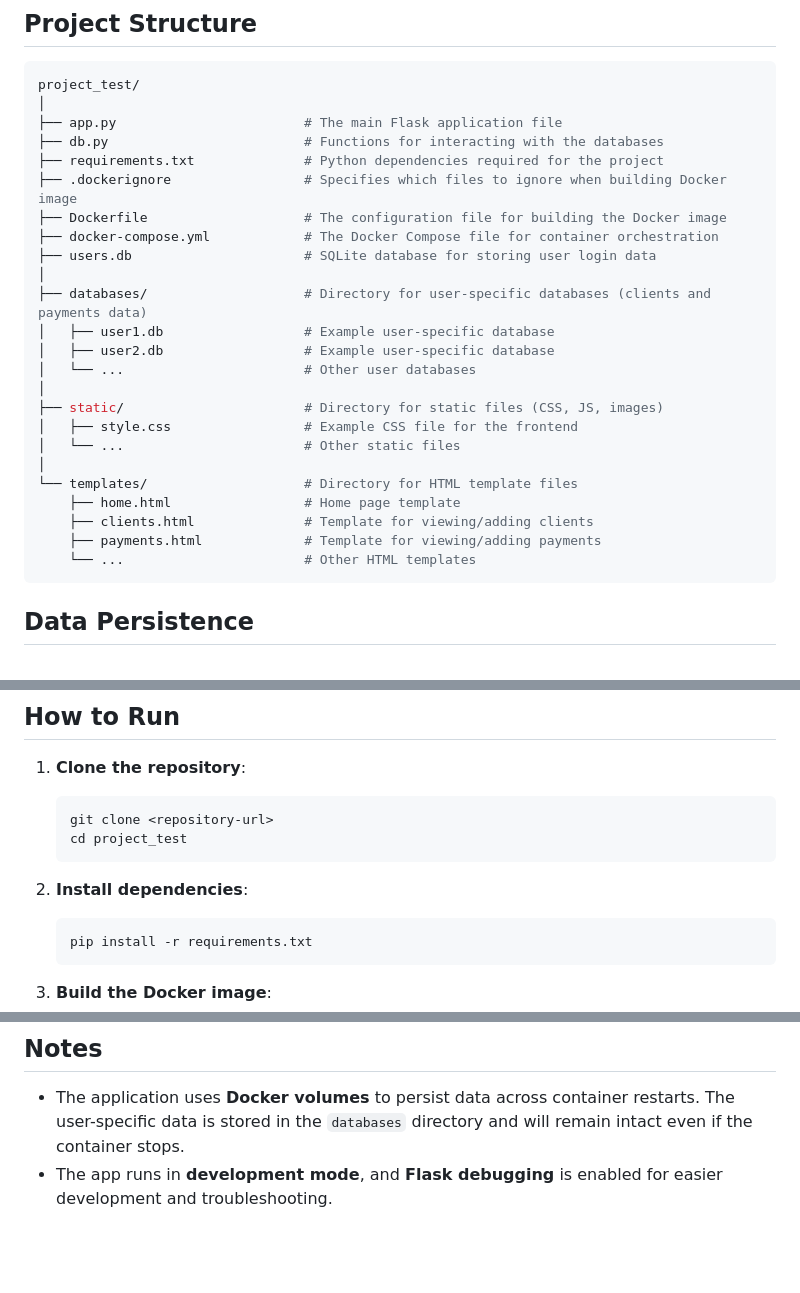
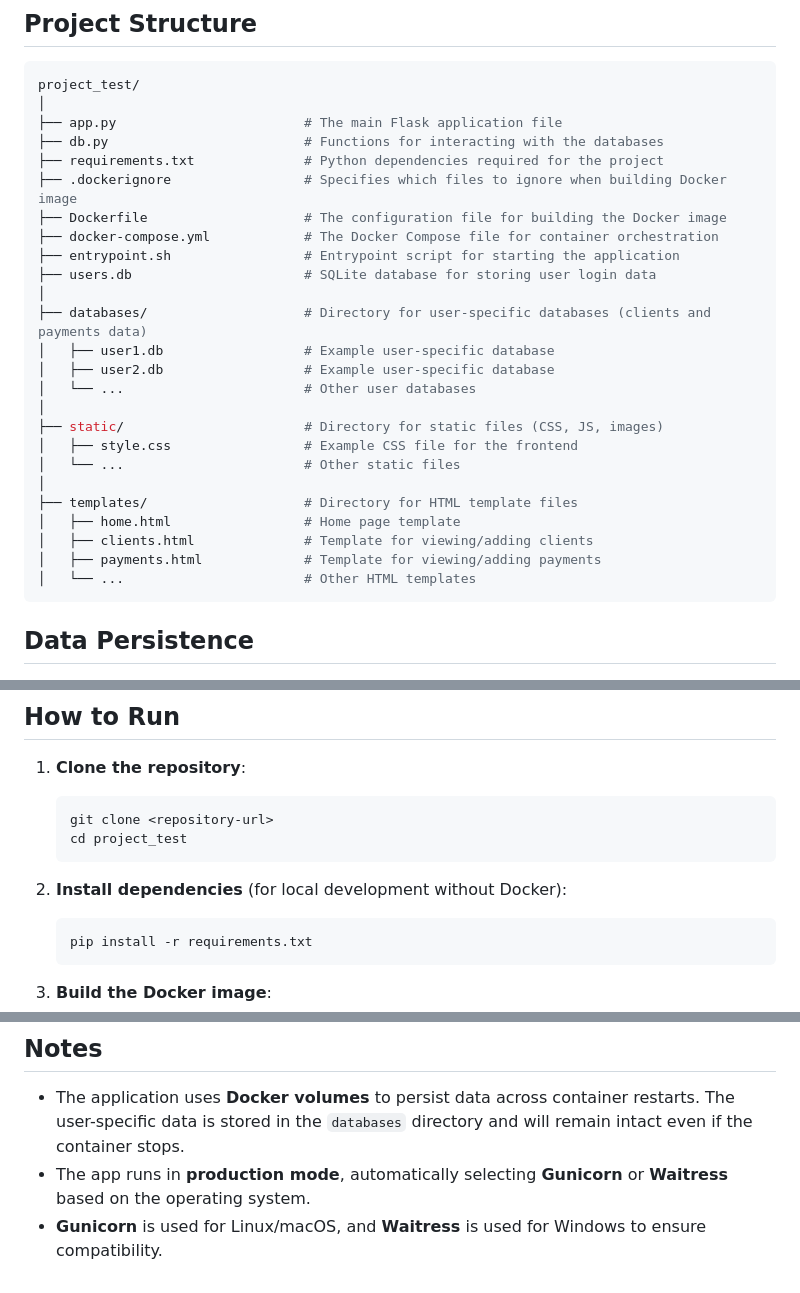
Before and after one commit to igornunespatricio/flask-app, a Markdown page: README.md, 3 parts joined by grey strips. GitHub-like rendering; blank space fills up the shorter version.

````diff
--- a/README.md
+++ b/README.md
@@ -13,6 +13,7 @@ project_test/
 ├── .dockerignore                 # Specifies which files to ignore when building Docker image
 ├── Dockerfile                    # The configuration file for building the Docker image
 ├── docker-compose.yml            # The Docker Compose file for container orchestration
+├── entrypoint.sh                 # Entrypoint script for starting the application
 ├── users.db                      # SQLite database for storing user login data
 │
 ├── databases/                    # Directory for user-specific databases (clients and payments data)
@@ -24,13 +25,12 @@ project_test/
 │   ├── style.css                 # Example CSS file for the frontend
 │   └── ...                       # Other static files
 │
-└── templates/                    # Directory for HTML template files
-    ├── home.html                 # Home page template
-    ├── clients.html              # Template for viewing/adding clients
-    ├── payments.html             # Template for viewing/adding payments
-    └── ...                       # Other HTML templates
+├── templates/                    # Directory for HTML template files
+│   ├── home.html                 # Home page template
+│   ├── clients.html              # Template for viewing/adding clients
+│   ├── payments.html             # Template for viewing/adding payments
+│   └── ...                       # Other HTML templates
 ```
-
 
 ## Data Persistence
 
@@ -64,7 +64,7 @@ project_test/
     cd project_test
     ```
 
-2. **Install dependencies**:
+2. **Install dependencies** (for local development without Docker):
 
     ```bash
     pip install -r requirements.txt
@@ -97,4 +97,5 @@ The `docker-compose.yml` file simplifies the management of the application, incl
 ## Notes
 
 - The application uses **Docker volumes** to persist data across container restarts. The user-specific data is stored in the `databases` directory and will remain intact even if the container stops.
-- The app runs in **development mode**, and **Flask debugging** is enabled for easier development and troubleshooting.
+- The app runs in **production mode**, automatically selecting **Gunicorn** or **Waitress** based on the operating system.
+- **Gunicorn** is used for Linux/macOS, and **Waitress** is used for Windows to ensure compatibility.
````
